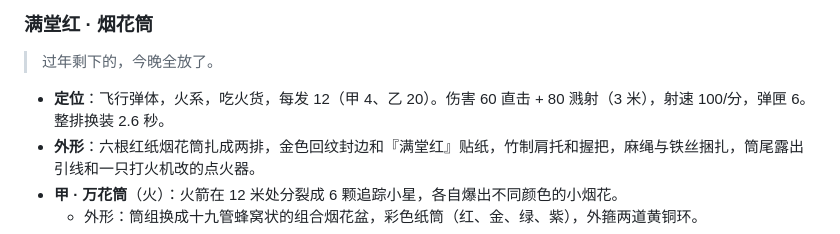
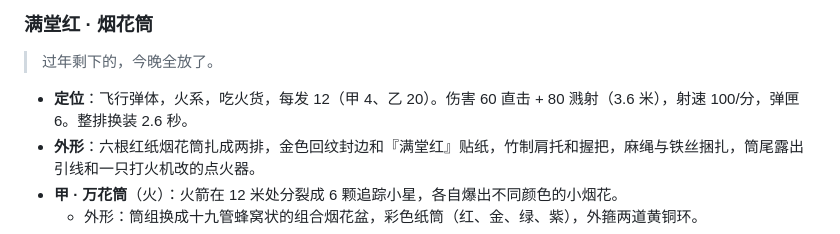
Before and after one commit to dashhuang/wok-ing-dead, a Markdown page: docs/weapons-roguelike.md, the part around the change. Drawn GitHub-style.

```diff
--- a/docs/weapons-roguelike.md
+++ b/docs/weapons-roguelike.md
@@ -181,7 +181,7 @@
 
 > 过年剩下的，今晚全放了。
 
-- **定位**：飞行弹体，火系，吃火货，每发 12（甲 4、乙 20）。伤害 60 直击 + 80 溅射（3 米），射速 100/分，弹匣 6。整排换装 2.6 秒。
+- **定位**：飞行弹体，火系，吃火货，每发 12（甲 4、乙 20）。伤害 60 直击 + 80 溅射（3.6 米），射速 100/分，弹匣 6。整排换装 2.6 秒。
 - **外形**：六根红纸烟花筒扎成两排，金色回纹封边和『满堂红』贴纸，竹制肩托和握把，麻绳与铁丝捆扎，筒尾露出引线和一只打火机改的点火器。
 - **甲 · 万花筒**（火）：火箭在 12 米处分裂成 6 颗追踪小星，各自爆出不同颜色的小烟花。
   - 外形：筒组换成十九管蜂窝状的组合烟花盆，彩色纸筒（红、金、绿、紫），外箍两道黄铜环。
```
Also changed, not shown: arsenal/README.md (+4 -3 lines), docs/balance-report.md (+2 -2 lines), arsenal/preview/effects.jpg, 7 other files.
